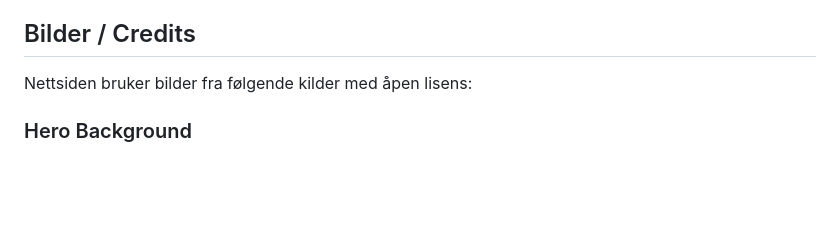
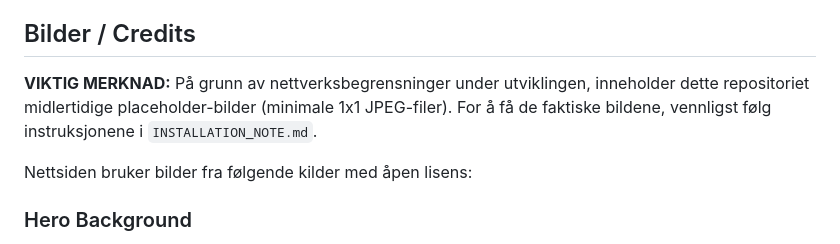
Before and after one commit to rubach89-cmd/internettside, a Markdown page: README.md, the part around the change. Rendered like a GitHub page; blank space fills up the shorter version.

Commit message:
Update README with important note about placeholder images
Co-authored-by: rubach89-cmd <248762632+rubach89-cmd@users.noreply.github.com>

```diff
--- a/README.md
+++ b/README.md
@@ -95,6 +95,8 @@ Før nettsiden kan brukes i produksjon, bør du:
 
 ## Bilder / Credits
 
+**VIKTIG MERKNAD:** På grunn av nettverksbegrensninger under utviklingen, inneholder dette repositoriet midlertidige placeholder-bilder (minimale 1x1 JPEG-filer). For å få de faktiske bildene, vennligst følg instruksjonene i `INSTALLATION_NOTE.md`.
+
 Nettsiden bruker bilder fra følgende kilder med åpen lisens:
 
 ### Hero Background
```
